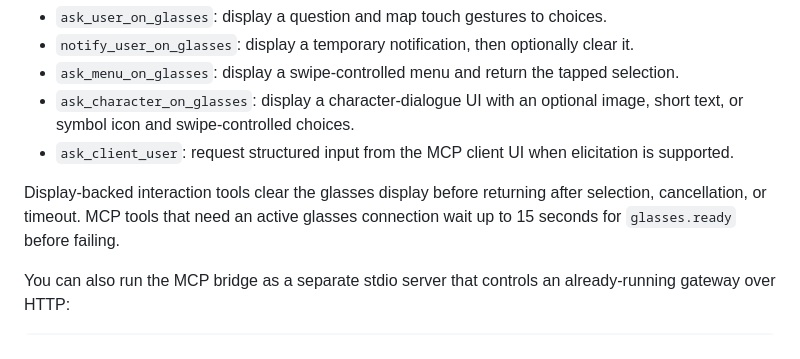
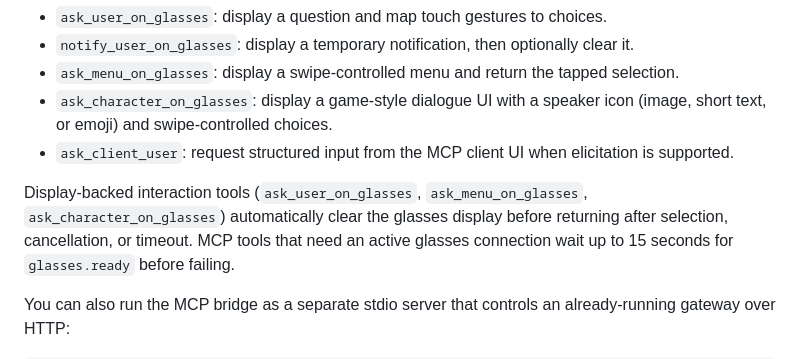
Before and after one commit to gpsnmeajp/men-g2-ble-gateway, a Markdown page: README.md, the part around the change. GitHub-like rendering.

```diff
--- a/README.md
+++ b/README.md
@@ -184,10 +184,10 @@ Keep the MCP listener bound to localhost unless the network and client are trust
 - `ask_user_on_glasses`: display a question and map touch gestures to choices.
 - `notify_user_on_glasses`: display a temporary notification, then optionally clear it.
 - `ask_menu_on_glasses`: display a swipe-controlled menu and return the tapped selection.
-- `ask_character_on_glasses`: display a character-dialogue UI with an optional image, short text, or symbol icon and swipe-controlled choices.
+- `ask_character_on_glasses`: display a game-style dialogue UI with a speaker icon (image, short text, or emoji) and swipe-controlled choices.
 - `ask_client_user`: request structured input from the MCP client UI when elicitation is supported.
 
-Display-backed interaction tools clear the glasses display before returning after selection, cancellation, or timeout.
+Display-backed interaction tools (`ask_user_on_glasses`, `ask_menu_on_glasses`, `ask_character_on_glasses`) automatically clear the glasses display before returning after selection, cancellation, or timeout.
 MCP tools that need an active glasses connection wait up to 15 seconds for `glasses.ready` before failing.
 
 You can also run the MCP bridge as a separate stdio server that controls an already-running gateway over HTTP:
```
Also changed, not shown: README_ja.md (+4 -1 lines).
